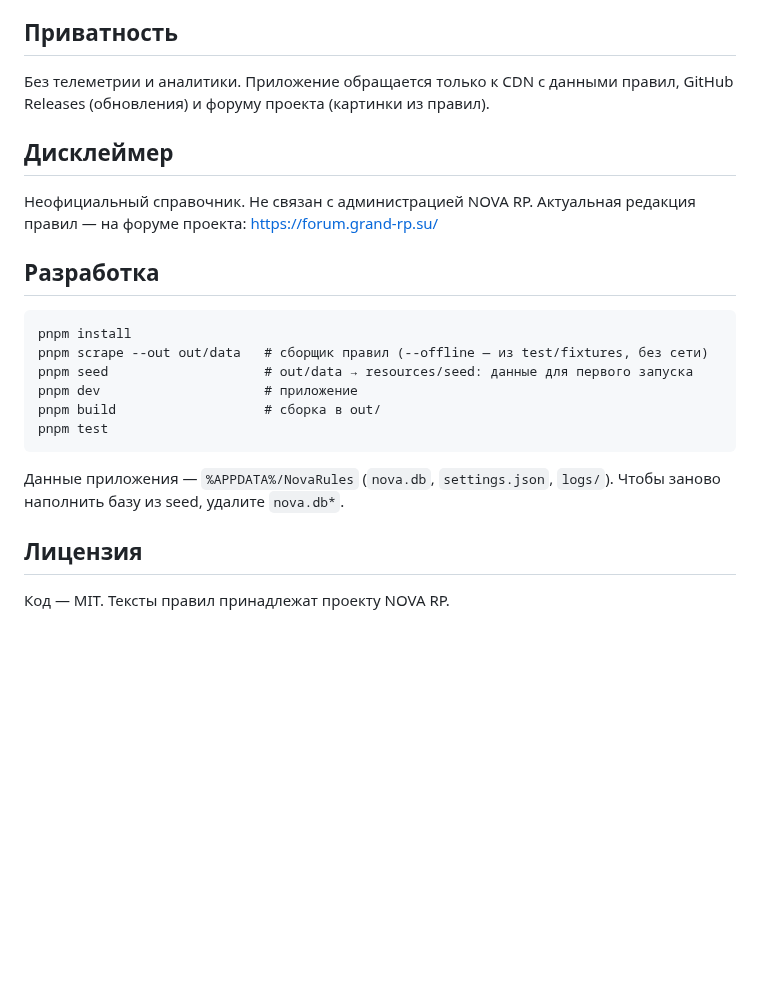
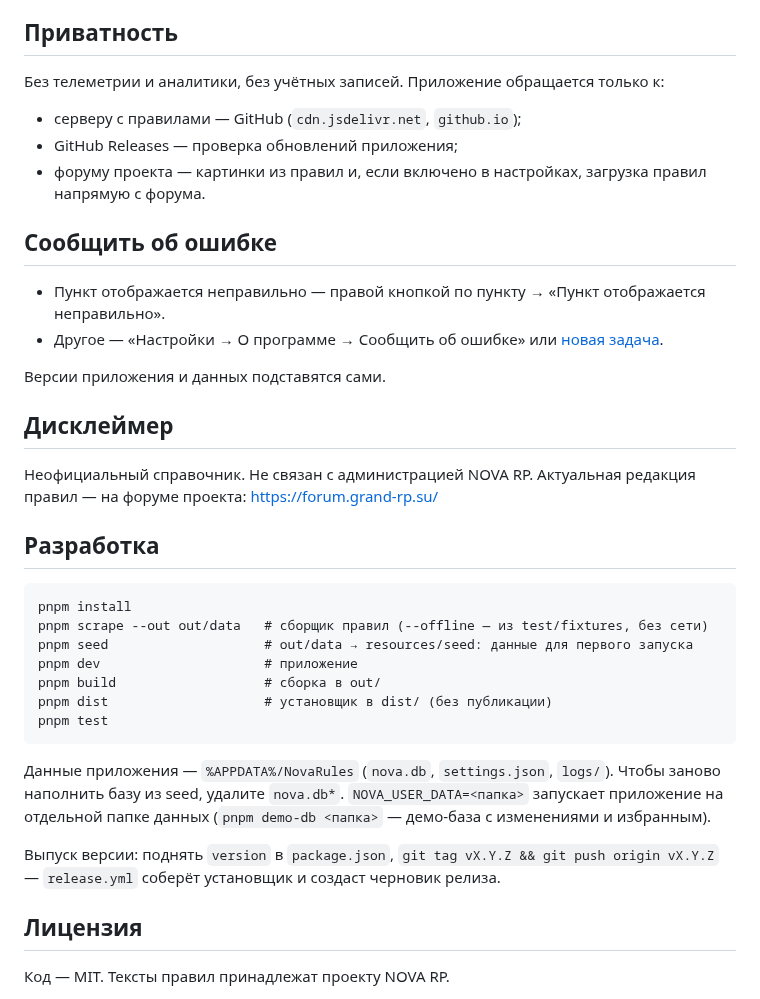
Before and after one commit to sdobnikovivan7-source/nova-rules, a Markdown page: README.md, the part around one of its changes. Drawn GitHub-style; blank space fills up the shorter version.

````diff
--- a/README.md
+++ b/README.md
@@ -12,7 +32,18 @@
 
 ## Приватность
 
-Без телеметрии и аналитики. Приложение обращается только к CDN с данными правил, GitHub Releases (обновления) и форуму проекта (картинки из правил).
+Без телеметрии и аналитики, без учётных записей. Приложение обращается только к:
+
+- серверу с правилами — GitHub (`cdn.jsdelivr.net`, `github.io`);
+- GitHub Releases — проверка обновлений приложения;
+- форуму проекта — картинки из правил и, если включено в настройках, загрузка правил напрямую с форума.
+
+## Сообщить об ошибке
+
+- Пункт отображается неправильно — правой кнопкой по пункту → «Пункт отображается неправильно».
+- Другое — «Настройки → О программе → Сообщить об ошибке» или [новая задача](https://github.com/sdobnikovivan7-source/nova-rules/issues/new/choose).
+
+Версии приложения и данных подставятся сами.
 
 ## Дисклеймер
 
@@ -26,10 +57,13 @@ pnpm scrape --out out/data   # сборщик правил (--offline — из t
 pnpm seed                    # out/data → resources/seed: данные для первого запуска
 pnpm dev                     # приложение
 pnpm build                   # сборка в out/
+pnpm dist                    # установщик в dist/ (без публикации)
 pnpm test
 ```
 
-Данные приложения — `%APPDATA%/NovaRules` (`nova.db`, `settings.json`, `logs/`). Чтобы заново наполнить базу из seed, удалите `nova.db*`.
+Данные приложения — `%APPDATA%/NovaRules` (`nova.db`, `settings.json`, `logs/`). Чтобы заново наполнить базу из seed, удалите `nova.db*`. `NOVA_USER_DATA=<папка>` запускает приложение на отдельной папке данных (`pnpm demo-db <папка>` — демо-база с изменениями и избранным).
+
+Выпуск версии: поднять `version` в `package.json`, `git tag vX.Y.Z && git push origin vX.Y.Z` — `release.yml` соберёт установщик и создаст черновик релиза.
 
 ## Лицензия
 
````
Also changed, not shown: other parts of README.md (+26 -6 lines), docs/screenshots/changes.png (added), docs/screenshots/document.png (added), docs/screenshots/search.png (added), 7 other files.
